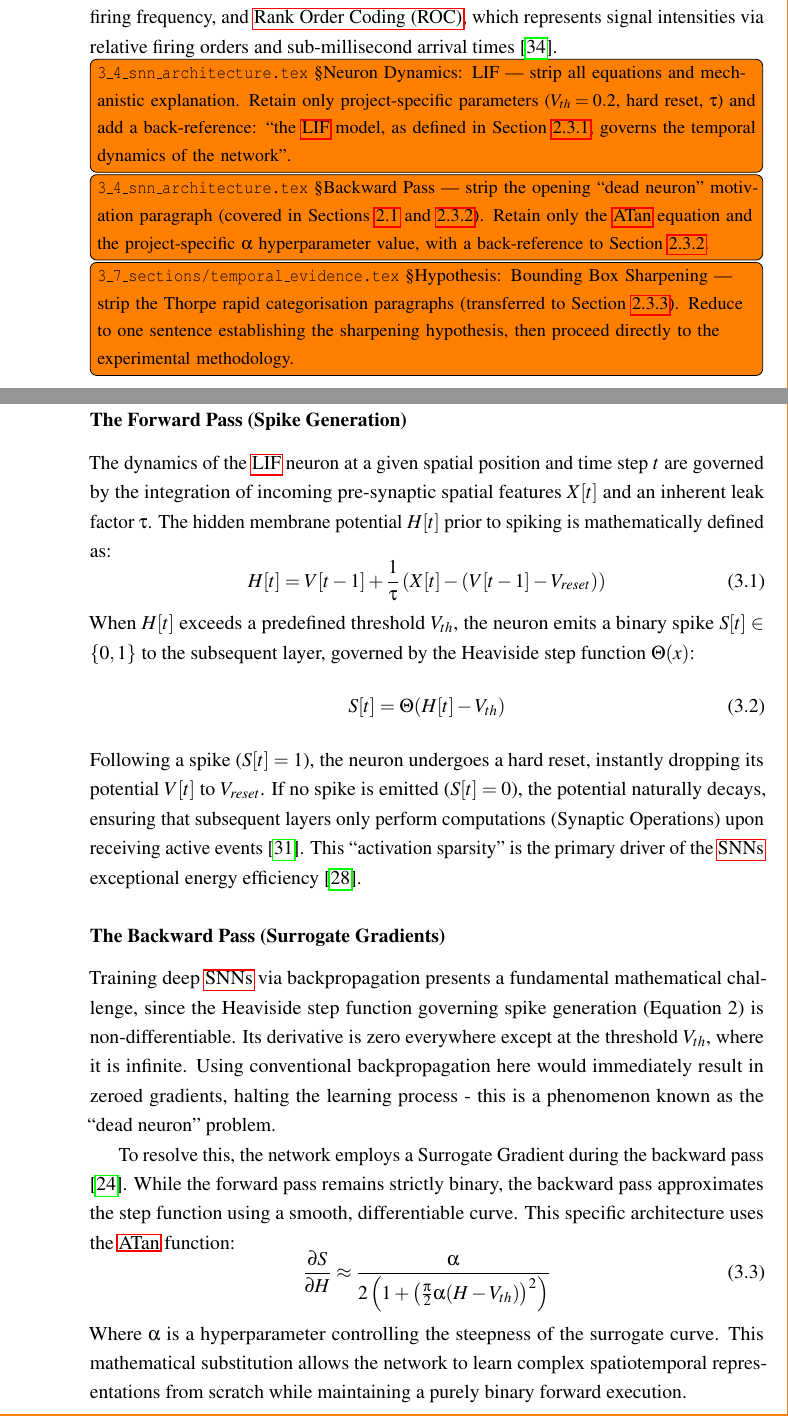
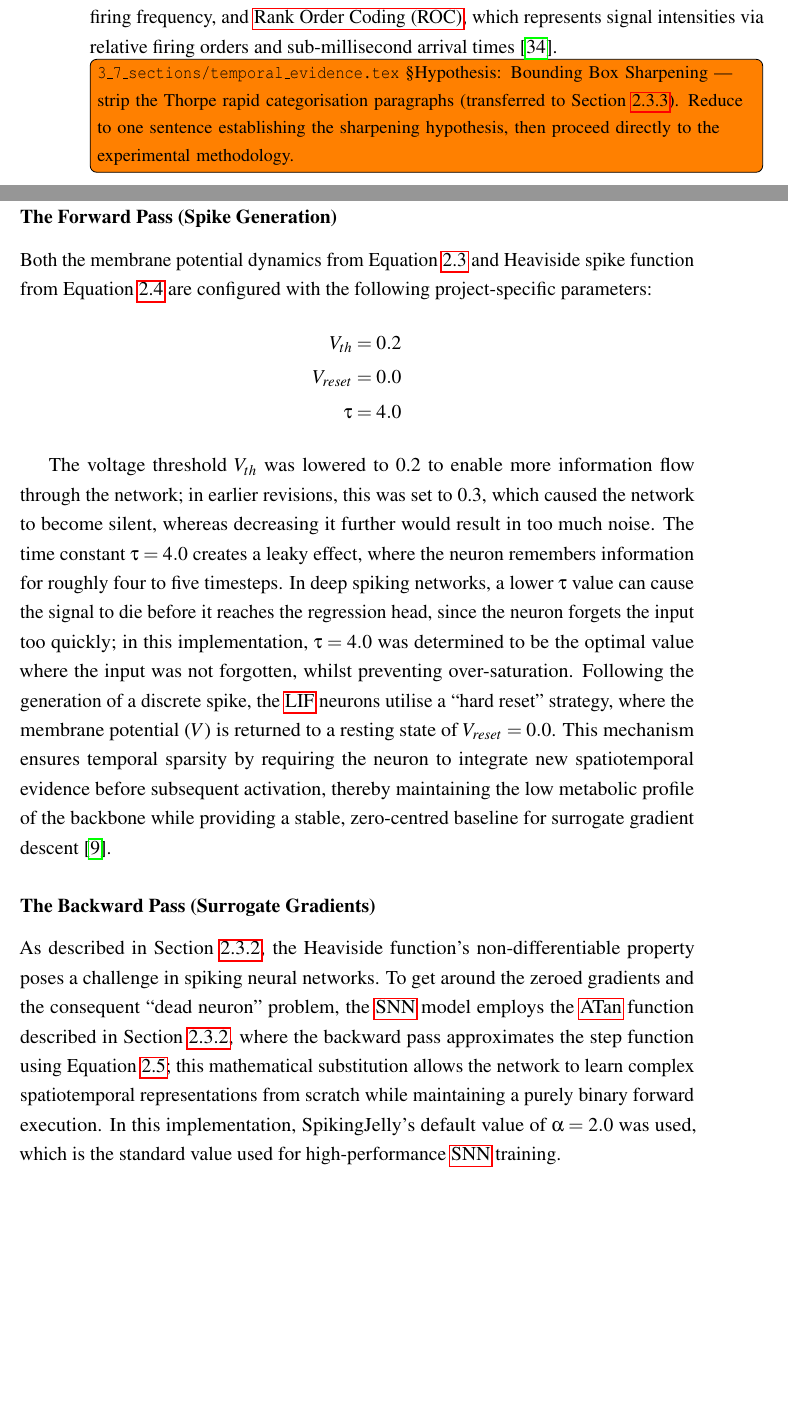
Before and after one commit to VP1606/DNX_Report, a LaTeX thesis (report/report.tex, which reads report/chapter_2/2_3_snn.tex, report/chapter_3/3_4_snn_architecture.tex): two parts of pages 29 and 49 of 103 before the commit and two parts of pages 29 and 48 of 102 after it, joined at a grey line, cut so that both start at the same text, the shorter picture padded with empty space. Compiled offline with pdfLaTeX; a LaTeX package or settings file that is missing is left out.

Commit message:
Reduced redundancy in 3_4 around surrogate gradient and heaviside.

```diff
--- a/report/chapter_2/2_3_snn.tex
+++ b/report/chapter_2/2_3_snn.tex
@@ -55,8 +58,4 @@ While \textcite{thorpe1996speed} address categorical recognition rather than coo
 Rate coding over a fixed window of $T$ timesteps carries an inherent representational limit known as the "quantisation error"; the precision of the encoded signal is bounded by a $1/T$ quantisation floor, since information is encoded as spike counts that can take only $T+1$ discrete values \cite{THORPE2001715}.
 Alternative temporal coding schemes have been proposed to overcome this ceiling, including \acrfull{ttfs} encoding, where information is represented by the arrival time of the first spike rather than the firing frequency, and \acrfull{roc}, which represents signal intensities via relative firing orders and sub-millisecond arrival times \cite{THORPE2001715}.
 
-\todo[inline]{\texttt{3\_4\_snn\_architecture.tex} §Neuron Dynamics: LIF --- strip all equations and mechanistic explanation. Retain only project-specific parameters ($V_{th}=0.2$, hard reset, $\tau$) and add a back-reference: ``the \gls{lif} model, as defined in Section~\ref{subsec:bg_lif}, governs the temporal dynamics of the network''.}
-
-\todo[inline]{\texttt{3\_4\_snn\_architecture.tex} §Backward Pass --- strip the opening ``dead neuron'' motivation paragraph (covered in Sections~\ref{sec:background_ann} and~\ref{subsec:bg_surrogate}). Retain only the \gls{atan} equation and the project-specific $\alpha$ hyperparameter value, with a back-reference to Section~\ref{subsec:bg_surrogate}.}
-
 \todo[inline]{\texttt{3\_7\_sections/temporal\_evidence.tex} §Hypothesis: Bounding Box Sharpening --- strip the Thorpe rapid categorisation paragraphs (transferred to Section~\ref{subsec:bg_temporal}). Reduce to one sentence establishing the sharpening hypothesis, then proceed directly to the experimental methodology.}
--- a/report/chapter_3/3_4_snn_architecture.tex
+++ b/report/chapter_3/3_4_snn_architecture.tex
@@ -22,30 +21,23 @@ Unlike traditional \glspl{ann} that utilize continuous activation functions such
 
 \subsubsection{The Forward Pass (Spike Generation)}
-The dynamics of the \gls{lif} neuron at a given spatial position and time step $t$ are governed by the integration of incoming pre-synaptic spatial features $X[t]$ and an inherent leak factor $\tau$.
-The hidden membrane potential $H[t]$ prior to spiking is mathematically defined as:
-\begin{equation}
-    H[t] = V[t-1] + \frac{1}{\tau} \left(X[t] - (V[t-1] - V_{reset})\right)
-\end{equation}
-When $H[t]$ exceeds a predefined threshold $V_{th}$, the neuron emits a binary spike $S[t] \in \{0, 1\}$ to the subsequent layer, governed by the Heaviside step function $\Theta(x)$:
-\begin{equation}
-    S[t] = \Theta(H[t] - V_{th})
-\end{equation}
-Following a spike ($S[t]=1$), the neuron undergoes a hard reset, instantly dropping its potential $V[t]$ to $V_{reset}$.
-If no spike is emitted ($S[t]=0$), the potential naturally decays, ensuring that subsequent layers only perform computations (Synaptic Operations) upon receiving active events \cite{sengupta2019goingdeeperspikingneural}.
-This ``activation sparsity'' is the primary driver of the \glspl{snn} exceptional energy efficiency  \cite{Roy2019SpikeBasedMI}.
+Both the membrane potential dynamics from Equation~\ref{eq:lif_membrane} and Heaviside spike function from Equation~\ref{eq:lif_spike} are configured with the following project-specific parameters:
+\begin{align*}
+    V_{th} &= 0.2 \\
+    V_{reset} &= 0.0 \\
+    \tau &= 4.0
+\end{align*}
+
+The voltage threshold $V_{th}$ was lowered to 0.2 to enable more information flow through the network; in earlier revisions, this was set to 0.3, which caused the network to become silent, whereas decreasing it further would result in too much noise.
+The time constant $\tau = 4.0$ creates a leaky effect, where the neuron remembers information for roughly four to five timesteps.
+In deep spiking networks, a lower $\tau$ value can cause the signal to die before it reaches the regression head, since the neuron forgets the input too quickly; in this implementation, $\tau = 4.0$ was determined to be the optimal value where the input was not forgotten, whilst preventing over-saturation.
+Following the generation of a discrete spike, the \gls{lif} neurons utilise a ``hard reset'' strategy, where the membrane potential ($V$) is returned to a resting state of $V_{reset} = 0.0$.
+This mechanism ensures temporal sparsity by requiring the neuron to integrate new spatiotemporal evidence before subsequent activation, thereby maintaining the low metabolic profile of the backbone while providing a stable, zero-centred baseline for surrogate gradient descent \cite{fang2022resnet_sew}.
 
 \subsubsection{The Backward Pass (Surrogate Gradients)}
-Training deep \glspl{snn} via backpropagation presents a fundamental mathematical challenge, since the Heaviside step function governing spike generation (Equation 2) is non-differentiable.
-Its derivative is zero everywhere except at the threshold $V_{th}$, where it is infinite.
-Using conventional backpropagation here would immediately result in zeroed gradients, halting the learning process - this is a phenomenon known as the ``dead neuron'' problem.
-
-To resolve this, the network employs a Surrogate Gradient during the backward pass \cite{nfetci2019_surrogate}.
-While the forward pass remains strictly binary, the backward pass approximates the step function using a smooth, differentiable curve. This specific architecture uses the \gls{atan} function:
-\begin{equation}
-    \frac{\partial S}{\partial H} \approx \frac{\alpha}{2\left(1 + \left(\frac{\pi}{2} \alpha (H - V_{th})\right)^2\right)}
-\end{equation}
-Where $\alpha$ is a hyperparameter controlling the steepness of the surrogate curve.
-This mathematical substitution allows the network to learn complex spatiotemporal representations from scratch while maintaining a purely binary forward execution.
+As described in Section~\ref{subsec:bg_surrogate}, the Heaviside function's non-differentiable property poses a challenge in spiking neural networks.
+To get around the zeroed gradients and the consequent ``dead neuron'' problem, the \gls{snn} model employs the \gls{atan} function described in Section~\ref{subsec:bg_surrogate}, where the backward pass approximates the step function using Equation~\ref{eq:atan_surrogate};
+this mathematical substitution allows the network to learn complex spatiotemporal representations from scratch while maintaining a purely binary forward execution.
+In this implementation, SpikingJelly's default value of $\alpha = 2.0$ was used, which is the standard value used for high-performance \gls{snn} training.
 
 \subsection{Backbone: SEW-ResNet \& Attention}
 \label{subsec:snn_backbone}
```
Also changed, not shown: report/recent_update.txt (added, +43 -0 lines), report/report.pdf, report/chapter_2/2_3_snn.tex (3 more changed lines), report/chapter_3/3_4_snn_architecture.tex (3 more changed lines).
